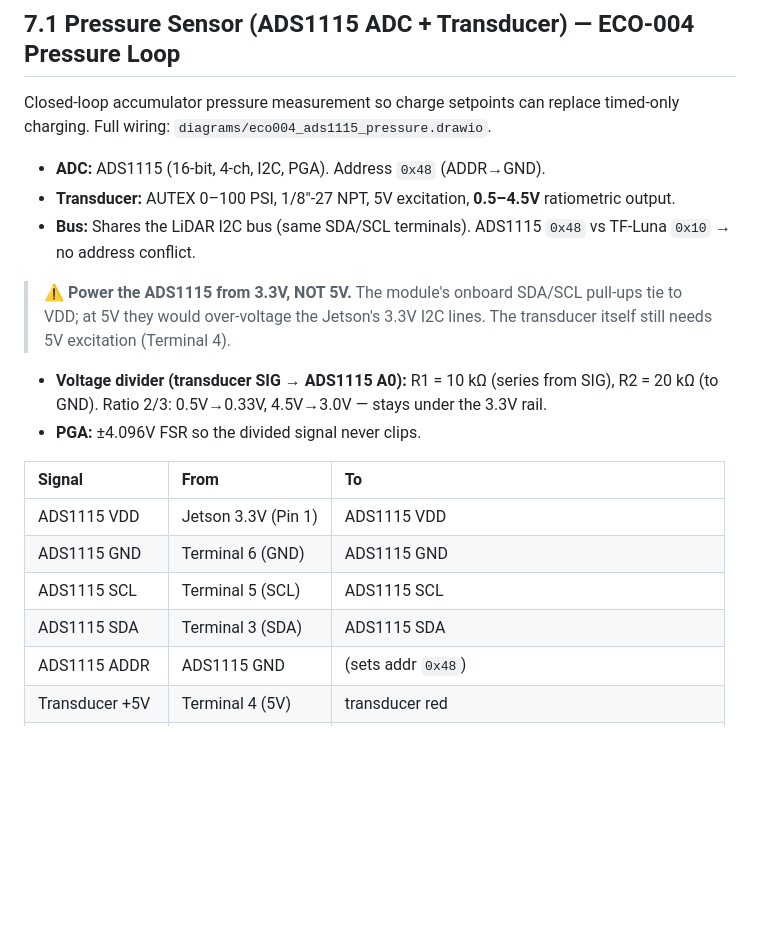
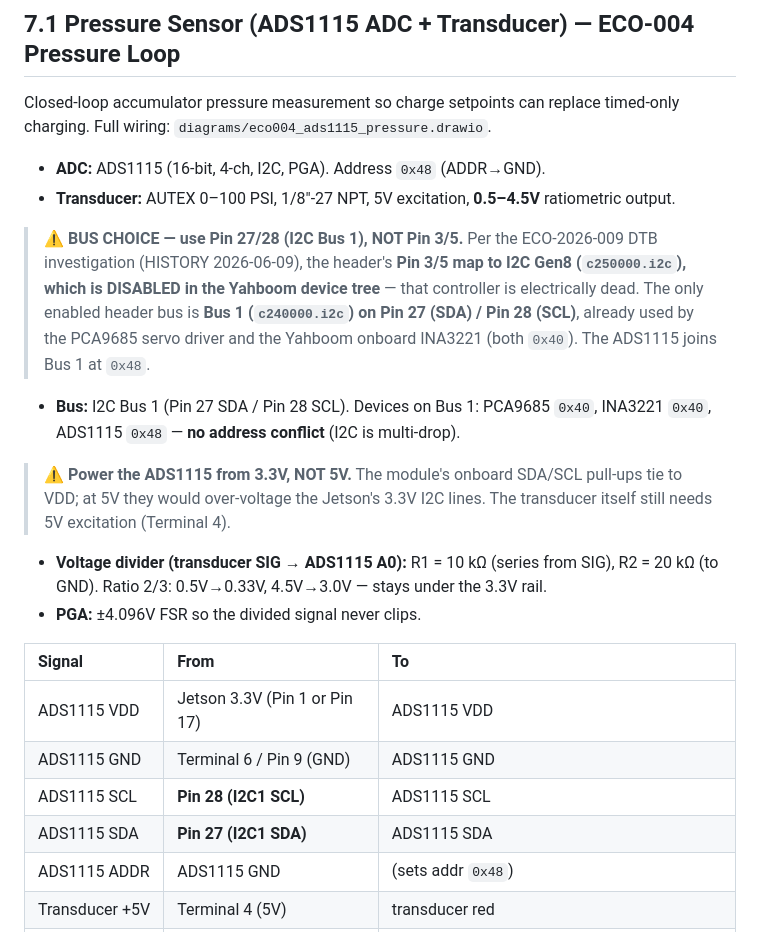
Before and after one commit to main-salman/dropMosquitoes, a Markdown page: docs/specs/HW-001-hardware-spec.md, the part around the change. Rendered like a GitHub page; blank space fills up the shorter version.

Commit message:
spec(ECO-004): move ADS1115 to I2C Bus 1 (Pin 27/28) — Pin 3/5 is disabled
Pin 3/5 map to I2C Gen8 (c250000.i2c), disabled in the Yahboom DTB (ECO-2026-009,
HISTORY 2026-06-09). The only enabled header bus is Bus 1 (Pin 27/28), shared with
the PCA9685 servo driver + INA3221 (0x40). ADS1115 @ 0x48 = no address conflict.

Co-authored-by: Cursor <cursoragent@cursor.com>

```diff
--- a/docs/specs/HW-001-hardware-spec.md
+++ b/docs/specs/HW-001-hardware-spec.md
@@ -219,7 +219,16 @@ timed-only charging. Full wiring: `diagrams/eco004_ads1115_pressure.drawio`.
 
 - **ADC:** ADS1115 (16-bit, 4-ch, I2C, PGA). Address `0x48` (ADDR→GND).
 - **Transducer:** AUTEX 0–100 PSI, 1/8"-27 NPT, 5V excitation, **0.5–4.5V** ratiometric output.
-- **Bus:** Shares the LiDAR I2C bus (same SDA/SCL terminals). ADS1115 `0x48` vs TF-Luna `0x10` → no address conflict.
+
+> ⚠ **BUS CHOICE — use Pin 27/28 (I2C Bus 1), NOT Pin 3/5.** Per the ECO-2026-009
+> DTB investigation (HISTORY 2026-06-09), the header's **Pin 3/5 map to I2C Gen8
+> (`c250000.i2c`), which is DISABLED in the Yahboom device tree** — that controller
+> is electrically dead. The only enabled header bus is **Bus 1 (`c240000.i2c`) on
+> Pin 27 (SDA) / Pin 28 (SCL)**, already used by the PCA9685 servo driver and the
+> Yahboom onboard INA3221 (both `0x40`). The ADS1115 joins Bus 1 at `0x48`.
+
+- **Bus:** I2C Bus 1 (Pin 27 SDA / Pin 28 SCL). Devices on Bus 1: PCA9685 `0x40`,
+  INA3221 `0x40`, ADS1115 `0x48` — **no address conflict** (I2C is multi-drop).
 
 > ⚠ **Power the ADS1115 from 3.3V, NOT 5V.** The module's onboard SDA/SCL
 > pull-ups tie to VDD; at 5V they would over-voltage the Jetson's 3.3V I2C
@@ -231,10 +240,10 @@ timed-only charging. Full wiring: `diagrams/eco004_ads1115_pressure.drawio`.
 
 | Signal | From | To |
 |:-------|:-----|:---|
-| ADS1115 VDD | Jetson 3.3V (Pin 1) | ADS1115 VDD |
-| ADS1115 GND | Terminal 6 (GND) | ADS1115 GND |
-| ADS1115 SCL | Terminal 5 (SCL) | ADS1115 SCL |
-| ADS1115 SDA | Terminal 3 (SDA) | ADS1115 SDA |
+| ADS1115 VDD | Jetson 3.3V (Pin 1 or Pin 17) | ADS1115 VDD |
+| ADS1115 GND | Terminal 6 / Pin 9 (GND) | ADS1115 GND |
+| ADS1115 SCL | **Pin 28 (I2C1 SCL)** | ADS1115 SCL |
+| ADS1115 SDA | **Pin 27 (I2C1 SDA)** | ADS1115 SDA |
 | ADS1115 ADDR | ADS1115 GND | (sets addr `0x48`) |
 | Transducer +5V | Terminal 4 (5V) | transducer red |
 | Transducer GND | Terminal 6 (GND) | transducer black |
```
Also changed, not shown: docs/specs/SW-001-software-spec.md (+4 -1 lines).
